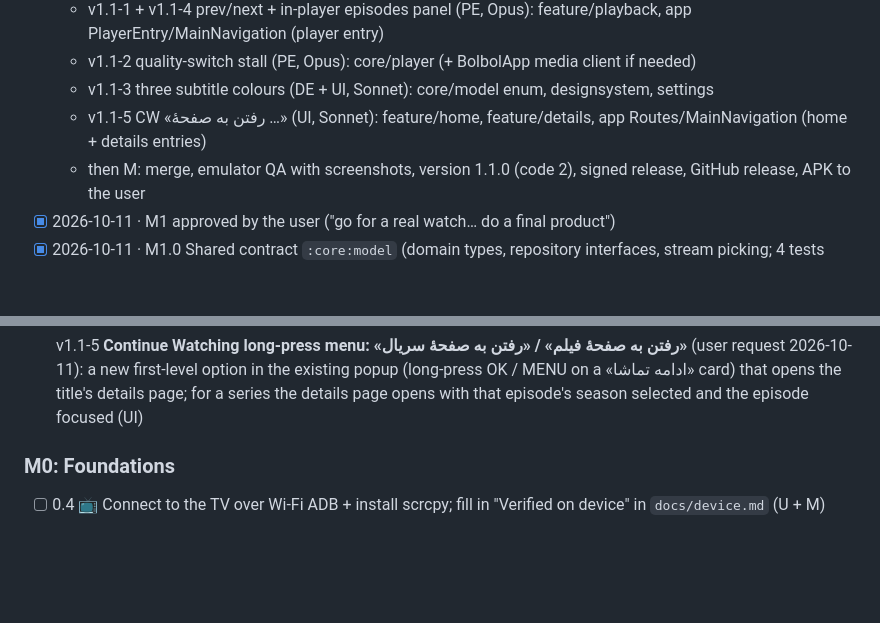
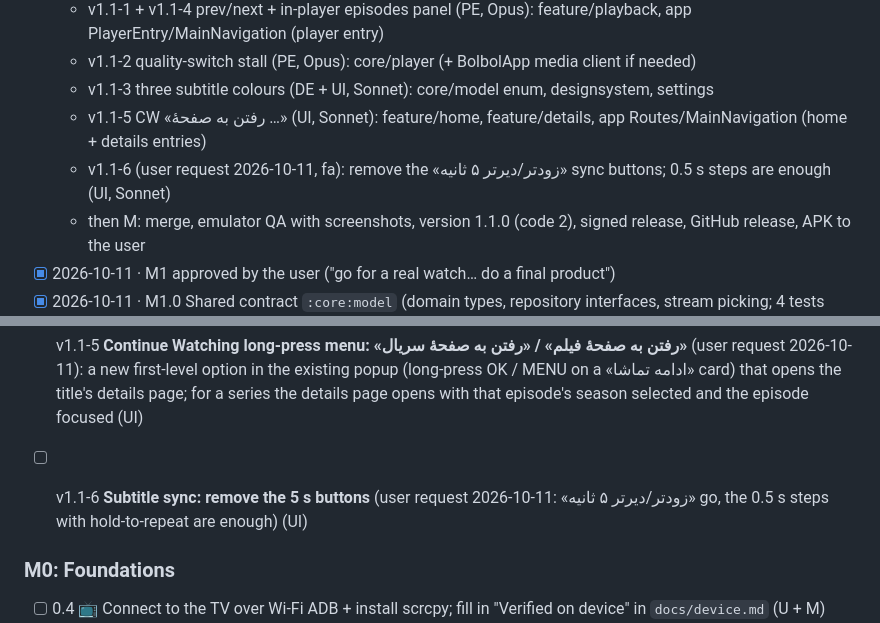
Before and after one commit to rasoulnorouzi/mehrnaz-tv, a Markdown page: TODO.md, 2 parts joined by grey strips. Drawn GitHub-style; blank space fills up the shorter version.

Commit message:
docs(todo): v1.1-6 remove 5 s subtitle sync buttons (user request)
Co-Authored-By: Claude Opus 5.5 <noreply@anthropic.com>

```diff
--- a/TODO.md
+++ b/TODO.md
@@ -39,6 +39,7 @@ Last updated: 2026-10-11 (**v1.1 in progress**: the user said "go ahead for impl
   - v1.1-2 quality-switch stall (PE, Opus): core/player (+ BolbolApp media client if needed)
   - v1.1-3 three subtitle colours (DE + UI, Sonnet): core/model enum, designsystem, settings
   - v1.1-5 CW «رفتن به صفحهٔ …» (UI, Sonnet): feature/home, feature/details, app Routes/MainNavigation (home + details entries)
+  - v1.1-6 (user request 2026-10-11, fa): remove the «زودتر/دیرتر ۵ ثانیه» sync buttons; 0.5 s steps are enough (UI, Sonnet)
   - then M: merge, emulator QA with screenshots, version 1.1.0 (code 2), signed release, GitHub release, APK to the user
 - [x] 2026-10-11 · M1 approved by the user ("go for a real watch… do a final product")
 - [x] 2026-10-11 · M1.0 Shared contract `:core:model` (domain types, repository interfaces, stream picking; 4 tests pass) + buildable skeletons for all M1 modules (M)
@@ -114,6 +115,8 @@ Last updated: 2026-10-11 (**v1.1 in progress**: the user said "go ahead for impl
 - [ ] v1.1-5 **Continue Watching long-press menu: «رفتن به صفحهٔ فیلم» / «رفتن به صفحهٔ سریال»** (user request 2026-10-11):
   a new first-level option in the existing popup (long-press OK / MENU on a «ادامه تماشا» card) that opens the title's
   details page; for a series the details page opens with that episode's season selected and the episode focused (UI)
+- [ ] v1.1-6 **Subtitle sync: remove the 5 s buttons** (user request 2026-10-11: «زودتر/دیرتر ۵ ثانیه» go, the 0.5 s steps with
+  hold-to-repeat are enough) (UI)
 
 ### M0: Foundations
 - [ ] 0.4 📺 Connect to the TV over Wi-Fi ADB + install scrcpy; fill in "Verified on device" in `docs/device.md` (U + M)
```
Also changed, not shown: MEMORY.md (+2 -0 lines).
